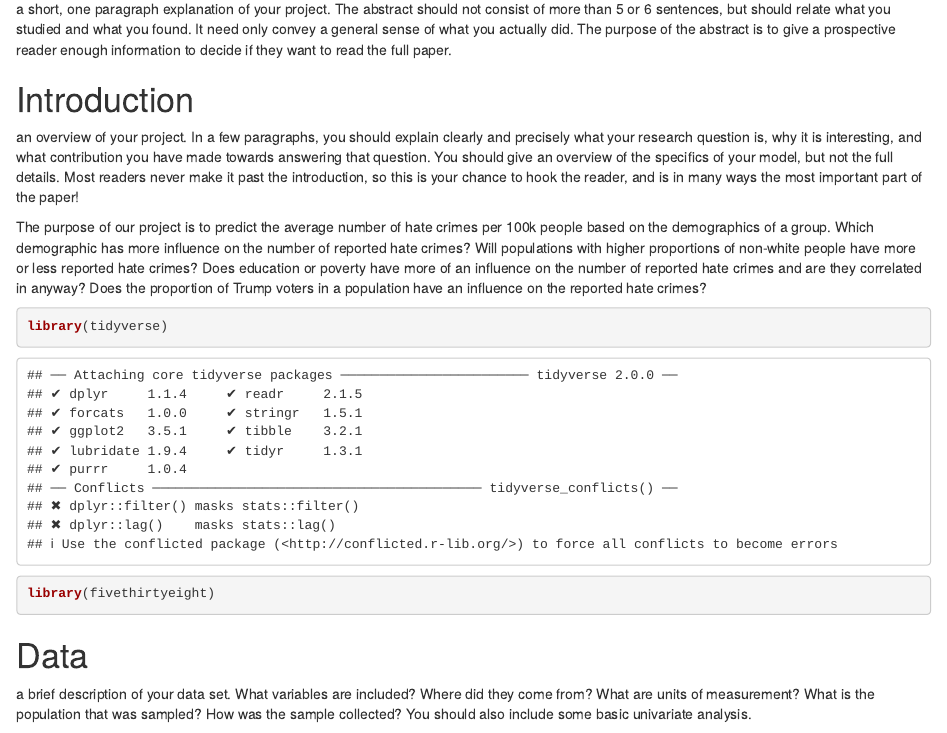
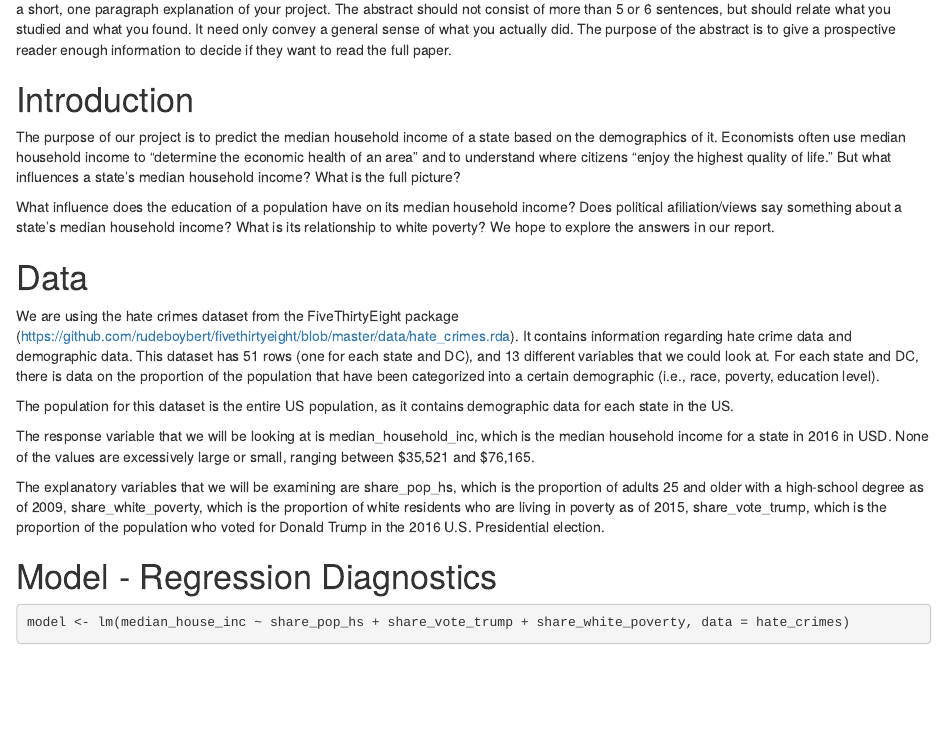
Before and after one commit to niannucci/291-final-project, an R Markdown document (report.Rmd): the page in a window 1100 px wide, from 160 px down. Rendered offline with R 4.5, knitr and Pandoc, with nearby package versions; some code elsewhere in the file could not run offline.

Commit message:
finished introduction

````diff
--- a/report.Rmd
+++ b/report.Rmd
@@ -8,19 +13,11 @@ output: html_document
 a short, one paragraph explanation of your project. The abstract should not consist of more than 5 or 6 sentences, but should relate what you studied and what you found. It need only convey a general sense of what you actually did. The purpose of the abstract is to give a prospective reader enough information to decide if they want to read the full paper.
 
 # Introduction
-an overview of your project. In a few paragraphs, you should explain clearly and precisely what your research question is, why it is interesting, and what contribution you have made towards answering that question. You should give an overview of the specifics of your model, but not the full details. Most readers never make it past the introduction, so this is your chance to hook the reader, and is in many ways the most important part of the paper!
+The purpose of our project is to predict the median household income of a state based on the demographics of it. Economists often use median household income to "determine the economic health of an area" and to understand where citizens "enjoy the highest quality of life." But what influences a state's median household income? What is the full picture?
 
-The purpose of our project is to predict the average number of hate crimes per 100k people based on the demographics of a group. Which demographic has more influence on the number of reported hate crimes? Will populations with higher proportions of non-white people have more or less reported hate crimes? Does education or poverty have more of an influence on the number of reported hate crimes and are they correlated in anyway? Does the proportion of Trump voters in a population have an influence on the reported hate crimes?
-
-```{r}
-library(tidyverse)
-library(fivethirtyeight)
-```
-
+What influence does the education of a population have on its median household income? Does political afiliation/views say something about a state's median household income? What is its relationship to white poverty? We hope to explore the answers in our report.
 
 # Data
-a brief description of your data set. What variables are included? Where did they come from? What are units of measurement? What is the population that was sampled? How was the sample collected? You should also include some basic univariate analysis.
-
 We are using the hate crimes dataset from the FiveThirtyEight package
 (https://github.com/rudeboybert/fivethirtyeight/blob/master/data/hate_crimes.rda). It contains information regarding hate crime data and demographic data. This dataset has 51 rows (one for each state and DC), and 13 different variables that we could look at. For each state and DC, there is data on the proportion of the population that have been categorized into a certain demographic (i.e., race, poverty, education level).
 
````
Also changed, not shown: report.Rmd (5 more changed lines).
